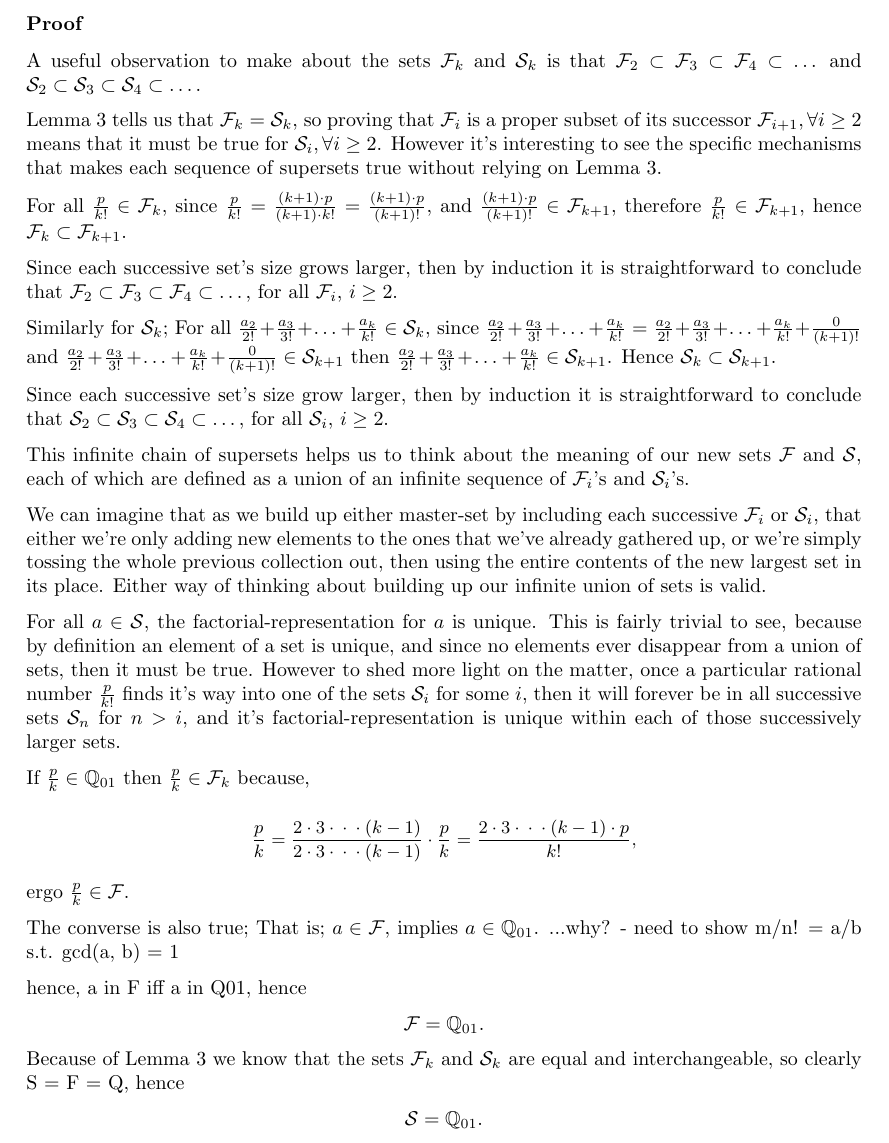
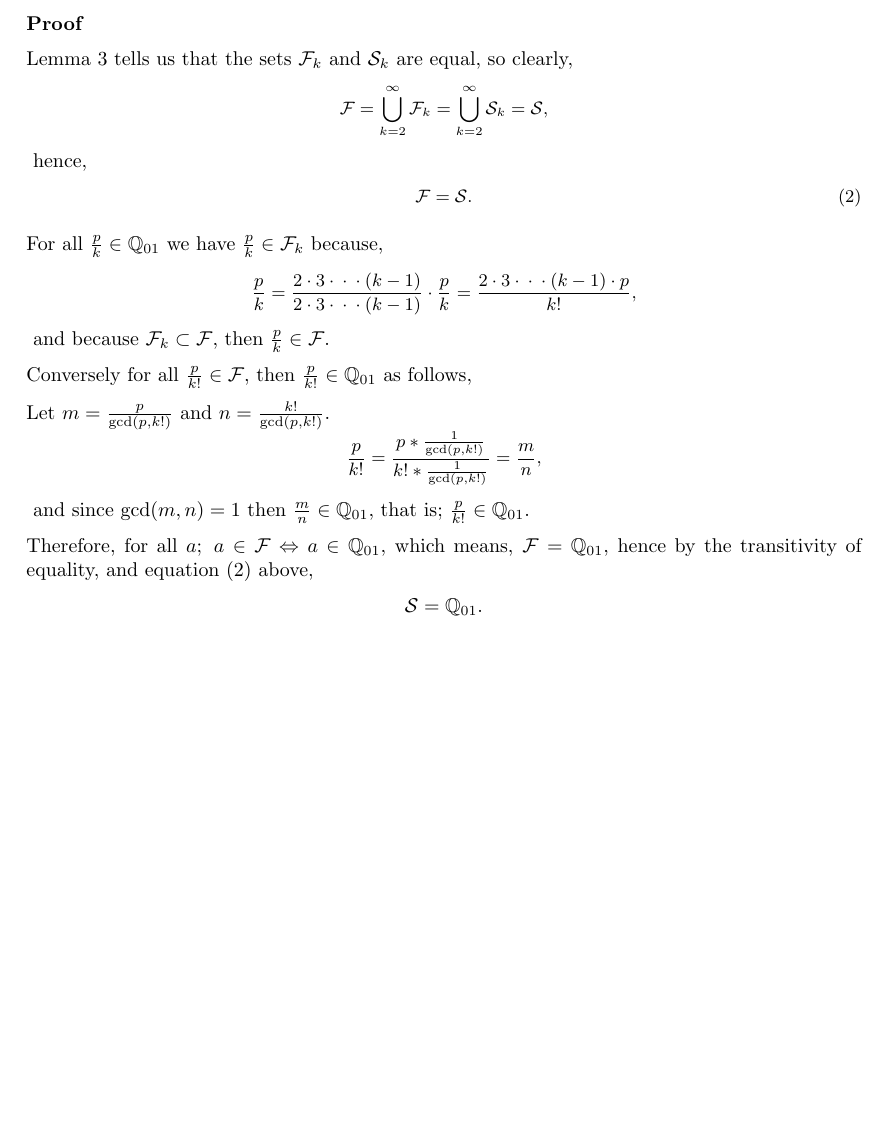
Before and after one commit to jrowellfx/mathPapers, a LaTeX document (hardyPM.Ch01.misc.02.tex): part of page 7 of 9, cut so that both start at the same text, the shorter picture padded with empty space. Compiled offline with pdfLaTeX.

Commit message:
Checking in ALL revisions of my proof of G.H.Hardy Pure math - Ch 1 Misc Examples number 2.

```diff
--- a/hardyPM.Ch01.misc.02.tex
+++ b/hardyPM.Ch01.misc.02.tex
@@ -637,106 +637,54 @@ a \in Y.
 \break
 \subsubsection*{Proof}
 
-A useful observation to make about the sets \(\mathcal{F}_k\) and \(\mathcal{S}_k\)
-is that \(\mathcal{F}_2
-\subset \mathcal{F}_3
-\subset \mathcal{F}_4
-\subset \dots{}\)
-and
-\(\mathcal{S}_2
-\subset \mathcal{S}_3
-\subset \mathcal{S}_4
-\subset \dots{}\).
-
-Lemma 3 tells us that \(\mathcal{F}_k = \mathcal{S}_k\),
-so proving that
-\(\mathcal{F}_i\) is a proper subset of its successor \(\mathcal{F}_{i+1}, \forall i \ge{} 2\)
-means that it must be true for \(\mathcal{S}_i, \forall i \ge{} 2\).
-However it's interesting to see the specific
-mechanisms that makes each sequence of supersets true without relying on Lemma 3.
-% We'll start with \(\mathcal{F}_k\).
-
-For all \(\frac{p}{k!} \in \mathcal{F}_k\),
-since \(\frac{p}{k!} = \frac{(k+1)\cdot{}p}{(k+1)\cdot{}k!} = \frac{(k+1)\cdot{}p}{(k+1)!}\),
-and \(\frac{(k+1)\cdot{}p}{(k+1)!} \in \mathcal{F}_{k+1}\),
-therefore \(\frac{p}{k!} \in \mathcal{F}_{k+1}\),
-hence \(\mathcal{F}_k \subset \mathcal{F}_{k+1}\).
-
-Since each successive set's size grows larger, then by induction it is straightforward to conclude that
-\(\mathcal{F}_2
-\subset \mathcal{F}_3
-\subset \mathcal{F}_4
-\subset \dots{}
-\), for all \(\mathcal{F}_i\), \(i \ge{} 2\).
-
-Similarly for \(\mathcal{S}_k\);
-For all \(\frac{a_2}{2!}\!+\!\frac{a_3}{3!}\!+\!\dots{}\!+\!\frac{a_k}{k!} \in \mathcal{S}_k\),
-since
-\(\frac{a_2}{2!}\!+\!\frac{a_3}{3!}\!+\!\dots{}\!+\!\frac{a_k}{k!} =
-\frac{a_2}{2!}\!+\!\frac{a_3}{3!}\!+\!\dots{}\!+\!\frac{a_k}{k!}\!+\!\frac{0}{(k+1)!}\)
-and
-\(\frac{a_2}{2!}\!+\!\frac{a_3}{3!}\!+\!\dots{}\!+\!\frac{a_k}{k!}\!+\!\frac{0}{(k+1)!}
-\in \mathcal{S}_{k+1}\) then
-\(\frac{a_2}{2!}\!+\!\frac{a_3}{3!}\!+\!\dots{}\!+\!\frac{a_k}{k!}
-\in \mathcal{S}_{k+1}\). Hence
-\(\mathcal{S}_k \subset \mathcal{S}_{k+1}\).
-
-Since each successive set's size grow larger, then
-by induction it is straightforward to conclude that
-\(\mathcal{S}_2
-\subset \mathcal{S}_3
-\subset \mathcal{S}_4
-\subset \dots{}
-\), for all \(\mathcal{S}_i\), \(i \ge{} 2\).
-
-This infinite chain of supersets helps us to think about the
-meaning of our new sets
-\(\mathcal{F}\) and \(\mathcal{S}\), each of which are defined as a union of
-an infinite sequence of \(\mathcal{F}_i\)'s and \(\mathcal{S}_i\)'s.
-
-We can imagine that as
-we build up either master-set by including each successive
-\(\mathcal{F}_i\) or \(\mathcal{S}_i\), that either we're only adding
-new elements to the ones that we've already gathered up, or we're simply tossing
-the whole previous collection out, then using the entire contents of
-the new largest set in its place. Either way of thinking about
-building up our infinite union of sets is valid.
-
-For all \(a \in \mathcal{S}\), the factorial-representation for \(a\) is unique.
-This is fairly trivial to see, because by definition an element of a set is unique,
-and since no elements ever disappear from a union of sets, then it must be true.
-However to shed more light on the matter, once a particular rational number \(\frac{p}{k!}\)
-finds it's way into one of the sets \(\mathcal{S}_i\) for some \(i\), then it will forever
-be in all successive sets \(\mathcal{S}_n\) for \(n > i\), and it's factorial-representation is
-unique within each of those successively larger sets.
-
-
-If \(\frac{p}{k} \in \mathbb{Q}_{01}\)
-then \(\frac{p}{k} \in{} \mathcal{F}_k\) because,
-
+Lemma 3 tells us that the sets
+\(\mathcal{F}_k\) and \(\mathcal{S}_k\) are equal, so clearly,
 {\small
-\bgroup                                  %% open the group
-\setlength{\abovedisplayskip}{0pt}       %% effective inside the group
-\begin{equation*}
-\frac{p}{k}
-= \frac{2\cdot{}3\cdot{}\cdot{}\cdot{}(k-1)}{2\cdot{}3\cdot{}\cdot{}\cdot{}(k-1)} \cdot{} \frac{p}{k}
-= \frac{2\cdot{}3\cdot{}\cdot{}\cdot{}(k-1)\cdot{}p}{k!},
-\end{equation*}
-\egroup
+\begin{gather*}
+\mathcal{F} = \bigcup\limits_{k=2}^{\infty} \mathcal{F}_k
+= \bigcup\limits_{k=2}^{\infty} \mathcal{S}_k = \mathcal{S},
+\end{gather*}
+}
+hence,
+{\small
+\begin{gather}
+\mathcal{F} = \mathcal{S}. \label{eqn2}
+\end{gather}
 }
 
-ergo \(\frac{p}{k} \in \mathcal{F}\).
-
-
-The converse is also true; That is; \(a \in \mathcal{F}\), implies \(a \in \mathbb{Q}_{01}\).
-...why? - need to show m/n! = a/b s.t. gcd(a, b) = 1
-
-hence, a in F iff a in Q01, hence
-
-\begin{center}
-\(\mathcal{F} = \mathbb{Q}_{01}\).
-\end{center}
-
+% A useful observation to make about the sets \(\mathcal{F}_k\) and \(\mathcal{S}_k\)
+% is that \(\mathcal{F}_2
+% \subset \mathcal{F}_3
+% \subset \mathcal{F}_4
+% \subset \dots{}\)
+% and
+% \(\mathcal{S}_2
+% \subset \mathcal{S}_3
+% \subset \mathcal{S}_4
+% \subset \dots{}\).
+%
+% Lemma 3 tells us that \(\mathcal{F}_k = \mathcal{S}_k\),
+% so proving that
+% \(\mathcal{F}_i\) is a proper subset of its successor \(\mathcal{F}_{i+1}, \forall i \ge{} 2\)
+% means that it must be true for \(\mathcal{S}_i, \forall i \ge{} 2\).
+% However it's interesting to see the specific
+% mechanisms that makes each sequence of supersets true without relying on Lemma 3.
+% % We'll start with \(\mathcal{F}_k\).
+%
+% For all \(\frac{p}{k!} \in \mathcal{F}_k\),
+% since \(\frac{p}{k!} = \frac{(k+1)\cdot{}p}{(k+1)\cdot{}k!} = \frac{(k+1)\cdot{}p}{(k+1)!}\),
+% and \(\frac{(k+1)\cdot{}p}{(k+1)!} \in \mathcal{F}_{k+1}\),
+% therefore \(\frac{p}{k!} \in \mathcal{F}_{k+1}\),
+% hence \(\mathcal{F}_k \subset \mathcal{F}_{k+1}\).
+%
+% Since each successive set's size grows larger, then by induction it is straightforward to conclude that
+% \(\mathcal{F}_2
+% \subset \mathcal{F}_3
+% \subset \mathcal{F}_4
+% \subset \dots{}
+% \), for all \(\mathcal{F}_i\), \(i \ge{} 2\).
+%
+% Similarly for \(\mathcal{S}_k\);
 % For all \(\frac{a_2}{2!}\!+\!\frac{a_3}{3!}\!+\!\dots{}\!+\!\frac{a_k}{k!} \in \mathcal{S}_k\),
 % since
 % \(\frac{a_2}{2!}\!+\!\frac{a_3}{3!}\!+\!\dots{}\!+\!\frac{a_k}{k!} =
@@ -748,25 +696,66 @@ hence, a in F iff a in Q01, hence
 % \in \mathcal{S}_{k+1}\). Hence
 % \(\mathcal{S}_k \subset \mathcal{S}_{k+1}\).
 %
-% By induction it is straightforward to conclude that
+% Since each successive set's size grow larger, then
+% by induction it is straightforward to conclude that
 % \(\mathcal{S}_2
 % \subset \mathcal{S}_3
 % \subset \mathcal{S}_4
 % \subset \dots{}
 % \), for all \(\mathcal{S}_i\), \(i \ge{} 2\).
-% Therefore when
-% \(a \in \mathcal{S}_k\), then \(a \in \mathcal{S}_n, \forall\ n \ge{} k\).
 %
-% Let \(a \in \mathcal{S}\), such that the smallest non-zero term in its sum
-% is \(\frac{a_k}{k!}\), then it's simple to see that \(a \in \mathcal{S}_k\),
-% therefore, \(a \in \mathcal{S} \Leftrightarrow a \in \mathcal{S}_n\), for all \(n \ge k\);
-% hence,
-% \begin{center}
-% \(\displaystyle{\mathcal{S} = \lim_{n \to \infty}\mathcal{S}_n}\).
-% \end{center}
+% This infinite chain of supersets helps us to think about the
+% meaning of our new sets
+% \(\mathcal{F}\) and \(\mathcal{S}\), each of which are defined as a union of
+% an infinite sequence of \(\mathcal{F}_i\)'s and \(\mathcal{S}_i\)'s.
+%
+% We can imagine that as
+% we build up either master-set by including each successive
+% \(\mathcal{F}_i\) or \(\mathcal{S}_i\), that either we're only adding
+% new elements to the ones that we've already gathered up, or we're simply tossing
+% the whole previous collection out, then using the entire contents of
+% the new largest set in its place. Either way of thinking about
+% building up our infinite union of sets is valid.
+%
+% For all \(a \in \mathcal{S}\), the factorial-representation for \(a\) is unique.
+% This is fairly trivial to see, because by definition an element of a set is unique,
+% and since no elements ever disappear from a union of sets, then it must be true.
+% However to shed more light on the matter, once a particular rational number \(\frac{p}{k!}\)
+% finds it's way into one of the sets \(\mathcal{S}_i\) for some \(i\), then it will forever
+% be in all successive sets \(\mathcal{S}_n\) for \(n > i\), and it's factorial-representation is
+% unique within each of those successively larger sets.
 
-Because of Lemma 3 we know that the sets
-\(\mathcal{F}_k\) and \(\mathcal{S}_k\) are equal and interchangeable, so clearly S = F = Q, hence
+For all \(\frac{p}{k} \in \mathbb{Q}_{01}\) we have
+\(\frac{p}{k} \in{} \mathcal{F}_k\) because,
+{\small
+\bgroup                                  %% open the group
+%\setlength{\abovedisplayskip}{0pt}       %% effective inside the group
+\begin{equation*}
+\frac{p}{k}
+= \frac{2\cdot{}3\cdot{}\cdot{}\cdot{}(k-1)}{2\cdot{}3\cdot{}\cdot{}\cdot{}(k-1)} \cdot{} \frac{p}{k}
+= \frac{2\cdot{}3\cdot{}\cdot{}\cdot{}(k-1)\cdot{}p}{k!},
+\end{equation*}
+\egroup
+}
+and because \(\mathcal{F}_k \subset \mathcal{F}\), then \(\frac{p}{k} \in \mathcal{F}\).
+
+Conversely for all \(\frac{p}{k!} \in \mathcal{F}\), then \(\frac{p}{k!} \in \mathbb{Q}_{01}\) as follows,
+
+Let \(m = \frac{p}{\gcd(p,k!)}\)
+and \(n = \frac{k!}{\gcd(p,k!)}\).
+{\small
+\bgroup                                  %% open the group
+\setlength{\abovedisplayskip}{0pt}       %% effective inside the group
+\begin{equation*}
+\frac{p}{k!} = \frac{p*\frac{1}{\gcd(p,k!)}}{k!*\frac{1}{\gcd(p,k!)}} = \frac{m}{n},
+\end{equation*}
+\egroup
+}
+and since \(\gcd(m,n) = 1\) then \(\frac{m}{n} \in \mathbb{Q}_{01}\), that is; \(\frac{p}{k!} \in \mathbb{Q}_{01}\).
+
+Therefore, for all \(a;\ a \in \mathcal{F} \Leftrightarrow a \in \mathbb{Q}_{01}\), which means,
+\(\mathcal{F} = \mathbb{Q}_{01}\),
+hence by the transitivity of equality, and equation \eqref{eqn2} above,
 
 \begin{center}
 \(\mathcal{S} = \mathbb{Q}_{01}\).
```
Also changed, not shown: hardyPM.Ch01.misc.02.pdf.
